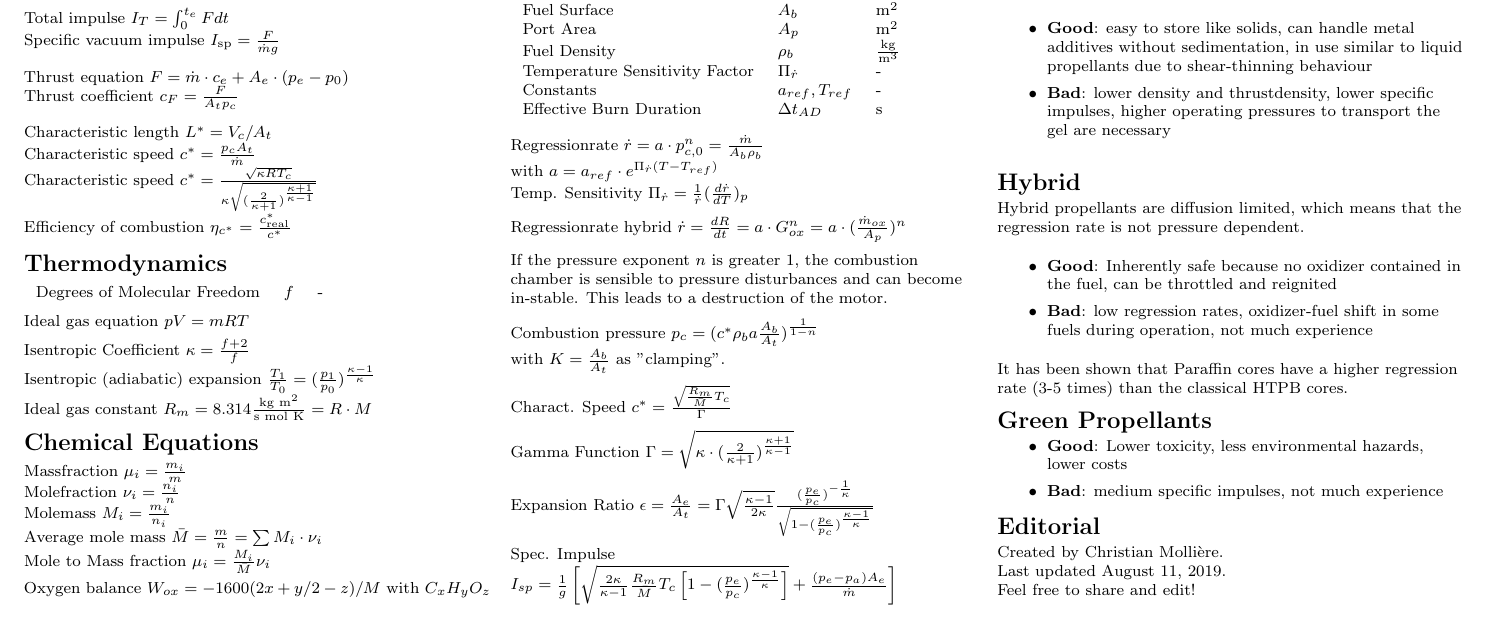
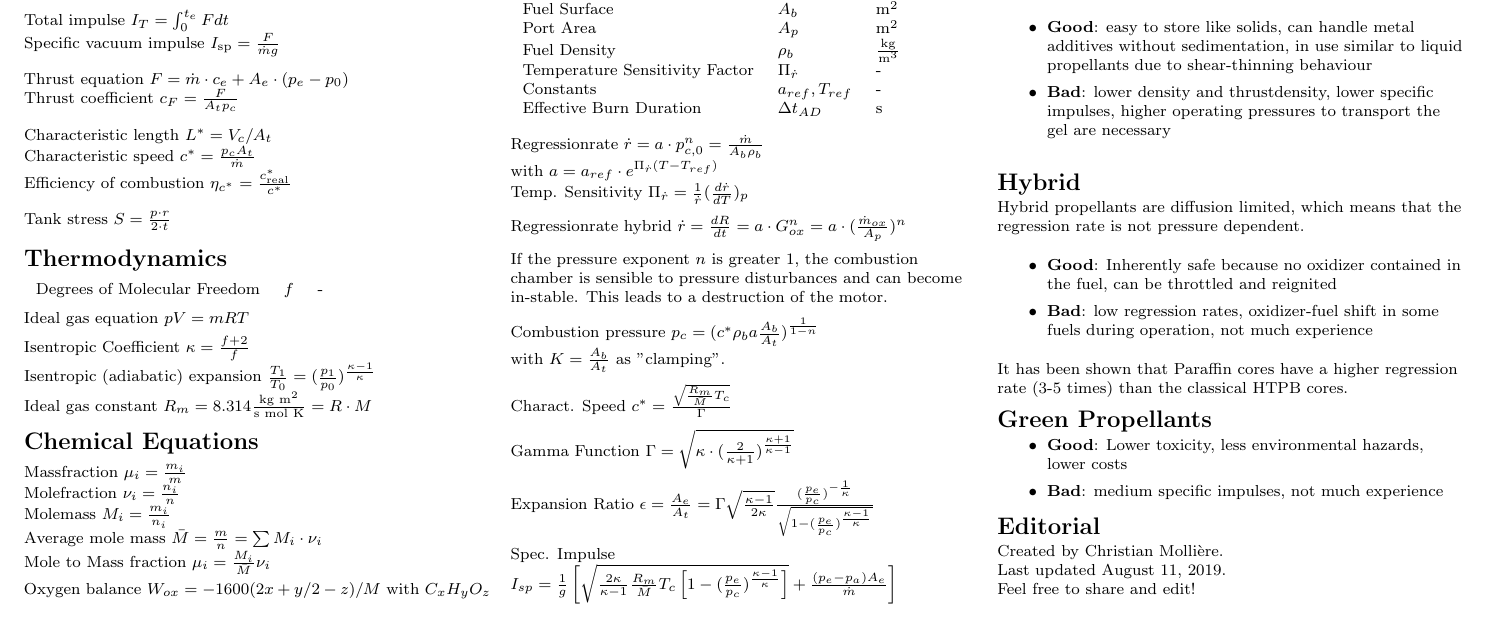
Before and after one commit to chrismolli/fuels_cheatsheet, a LaTeX document (cheat_sheet_raketentreibstoffe.tex): part of the page, cut so that both start at the same text. Compiled offline with pdfLaTeX.

```diff
--- a/cheat_sheet_raketentreibstoffe.tex
+++ b/cheat_sheet_raketentreibstoffe.tex
@@ -75,8 +75,9 @@
 		\vspace{7pt}
 		Characteristic length $L^*=V_c/A_t$\\
 		Characteristic speed $c^*=\frac{p_cA_t}{\dot{m}}$\\
-Characteristic speed  $c^*=\frac{\sqrt{\kappa R T_c}}{\kappa \sqrt{(\frac{2}{\kappa+1})^\frac{\kappa+1}{\kappa-1}}}$\\
-Efficiency of combustion $\eta_{c^*} = \frac{c^*_{\text{real}}}{c^*}$
+		Efficiency of combustion $\eta_{c^*} = \frac{c^*_{\text{real}}}{c^*}$\\
+		\vspace{7pt}
+		Tank stress $S = \frac{p \cdot r}{2 \cdot t}$
 
 		\section{Thermodynamics}
 		\begin{tabular}{lll}
```
Also changed, not shown: cheat_sheet_raketentreibstoffe.pdf. Lines whose indentation alone changed are shown as unchanged.
